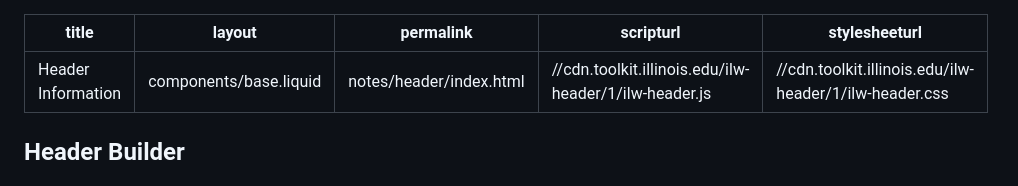
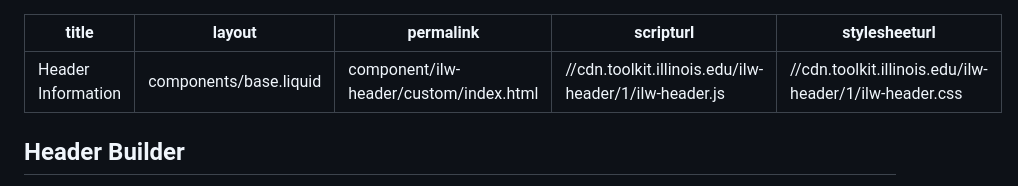
Before and after one commit to web-illinois/toolkit-builder-3, a Markdown page: site/components_iframe/header.md, the part around the change. Drawn GitHub-style.

Commit message:
Update permalink for header component

```diff
--- a/site/components_iframe/header.md
+++ b/site/components_iframe/header.md
@@ -1,7 +1,7 @@
 ---
 title: Header Information
 layout: components/base.liquid
-permalink: "notes/header/index.html"
+permalink: "component/ilw-header/custom/index.html"
 scripturl: "//cdn.toolkit.illinois.edu/ilw-header/1/ilw-header.js"
 stylesheeturl: "//cdn.toolkit.illinois.edu/ilw-header/1/ilw-header.css"
 ---
```
